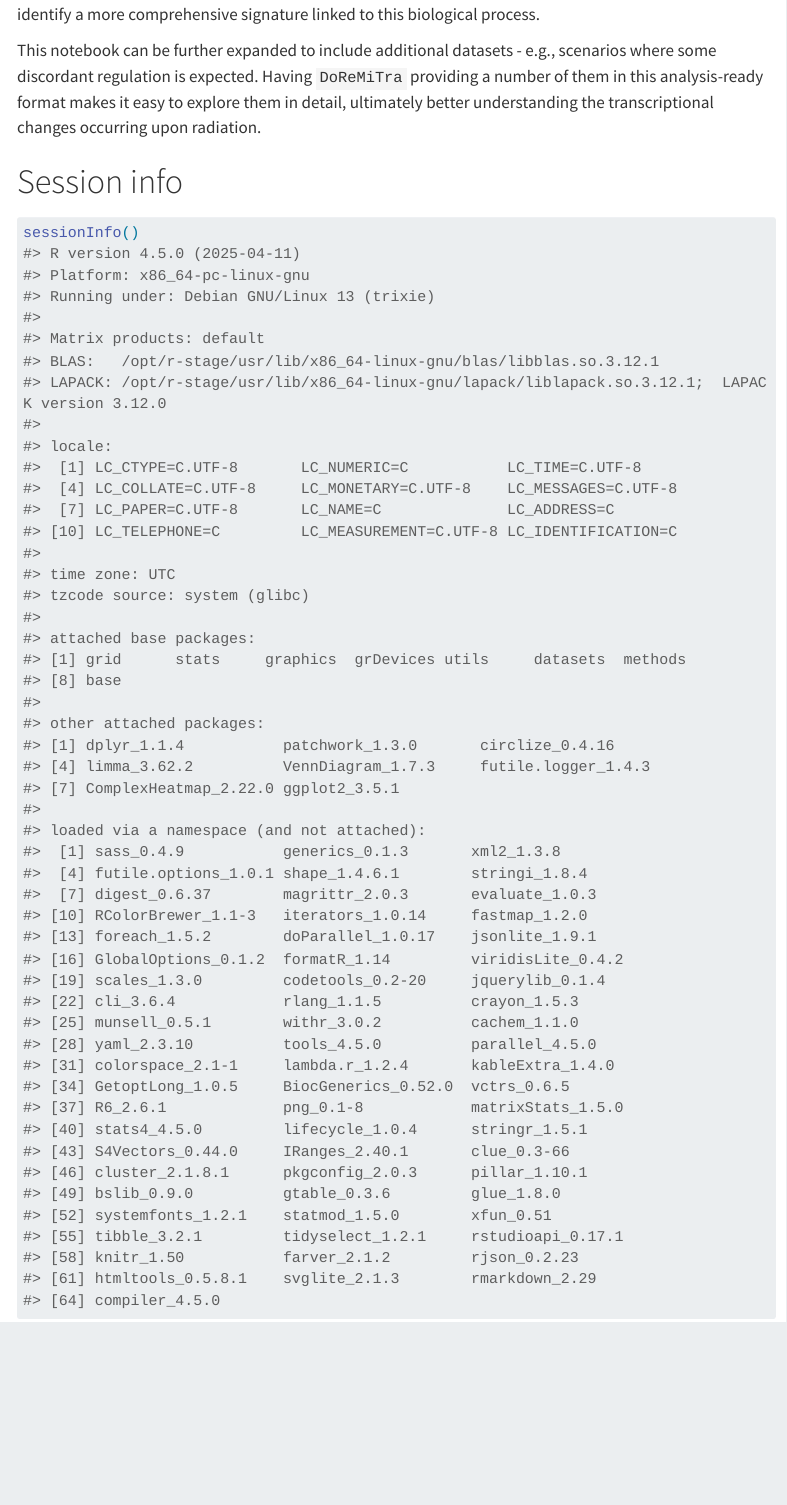
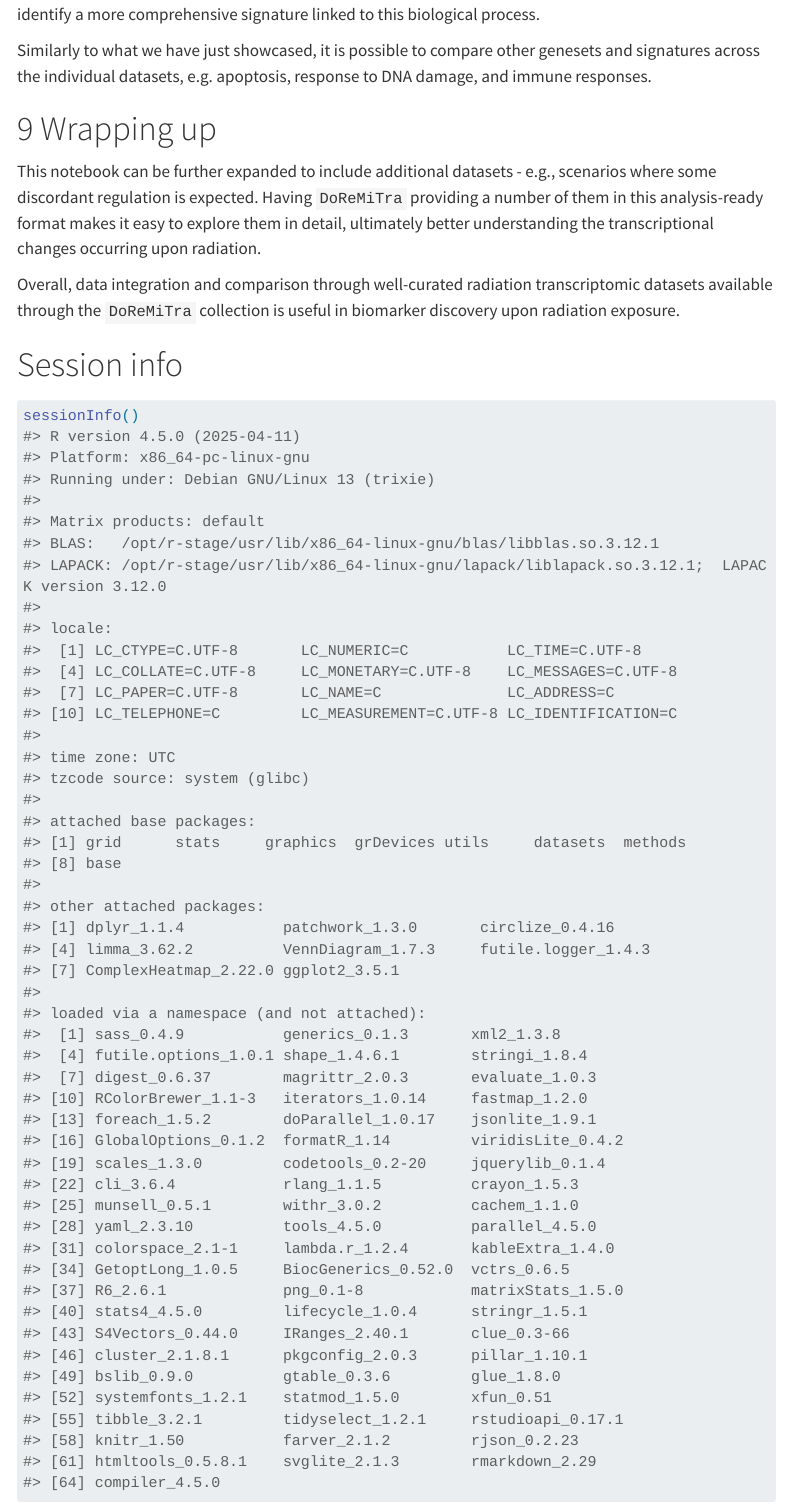
Before and after one commit to AhmedSAHassan/DoReMiTraSup, a Quarto document (DoReMiTra_Supplementary_Analysis.qmd): the page in a window 1100 px wide, from 260 px down. Rendered offline with R 4.5, knitr and Pandoc in place of Quarto, with nearby package versions; some code elsewhere in the file could not run offline; menus at the side of the page are left out; long lines of code are wrapped; common packages that the code uses without loading them are loaded.

Commit message:
wrapping up a small outlook/conclusion

```diff
--- a/DoReMiTra_Supplementary_Analysis.qmd
+++ b/DoReMiTra_Supplementary_Analysis.qmd
@@ -553,7 +553,13 @@ GeneTonic::gs_heatmap(se = vsd_corrected,
 
 While most of the genes are shared, the higher power in DE detection from Salah et al. made it possible to identify a more comprehensive signature linked to this biological process.
 
+Similarly to what we have just showcased, it is possible to compare other genesets and signatures across the individual datasets, e.g. apoptosis, response to DNA damage, and immune responses.
+
+# Wrapping up
+
 This notebook can be further expanded to include additional datasets - e.g., scenarios where some discordant regulation is expected. Having `DoReMiTra` providing a number of them in this analysis-ready format makes it easy to explore them in detail, ultimately better understanding the transcriptional changes occurring upon radiation.
+
+Overall, data integration and comparison through well-curated radiation transcriptomic datasets available through the `DoReMiTra` collection is useful in biomarker discovery upon radiation exposure.
 
 # Session info {-}
 
```
